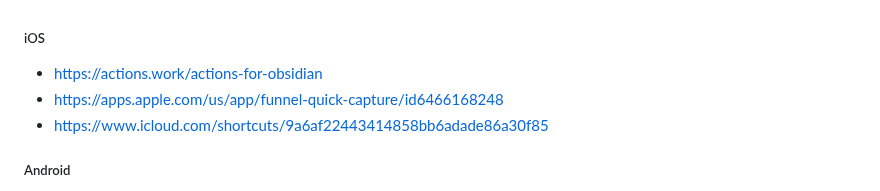
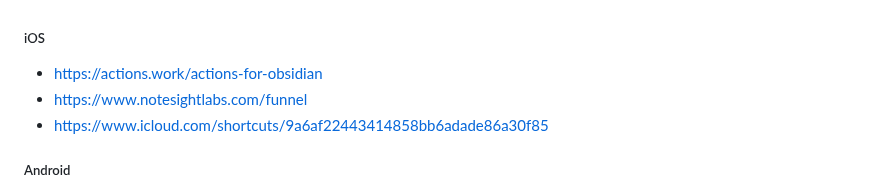
Before and after one commit to tavva/flow, a Markdown page: docs/README.md, the part around the change. Drawn GitHub-style.

Commit message:
Add link to Funnel website, not app download

```diff
--- a/docs/README.md
+++ b/docs/README.md
@@ -82,7 +82,7 @@ Two great articles on 'Quick Capture' which include lots of methods for capturin
 ##### iOS
 
 -   https://actions.work/actions-for-obsidian
--   https://apps.apple.com/us/app/funnel-quick-capture/id6466168248
+-   https://www.notesightlabs.com/funnel
 -   https://www.icloud.com/shortcuts/9a6af22443414858bb6adade86a30f85
 
 ##### Android
```
